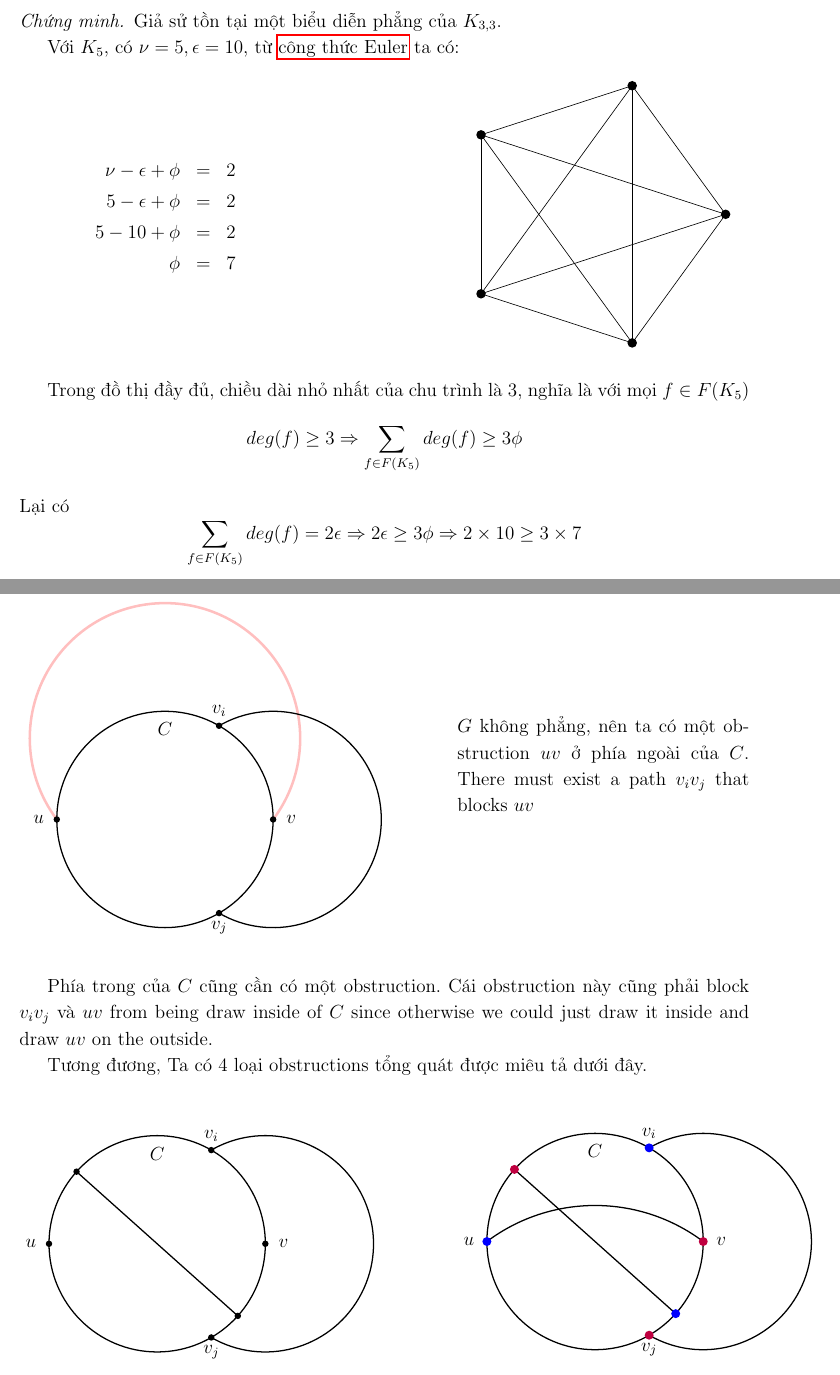
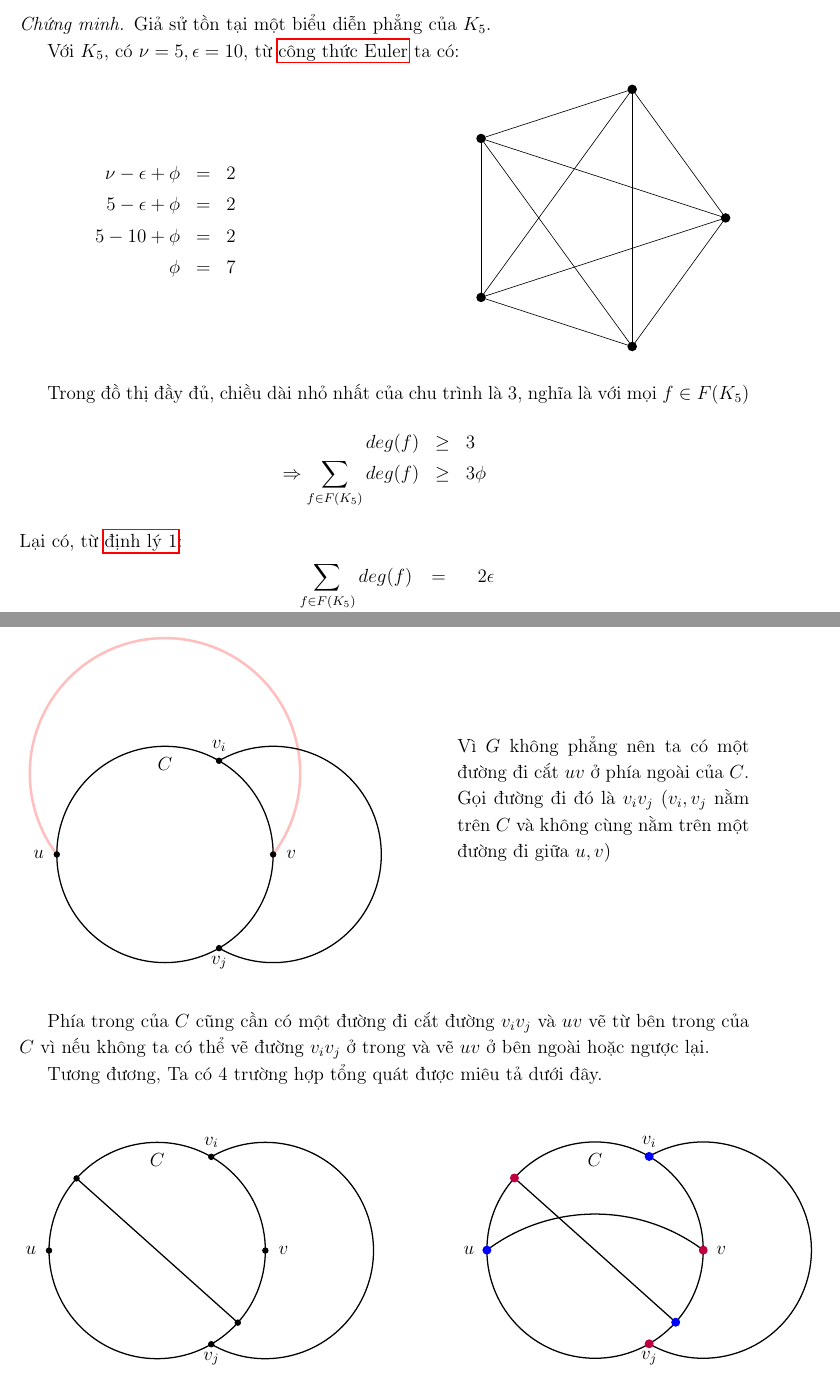
Before and after one commit to nduchuyvp123/Toan, a LaTeX paper (baitapkhac.tex, which reads phan5.tex): two parts of pages 13 and 19 of 21, joined at a grey line, cut so that both start at the same text. The pictures show the PDF file baitapkhac.pdf that the author committed with the source.

Commit message:
chiều cuối năm

```diff
--- a/phan5.tex
+++ b/phan5.tex
@@ -10,13 +10,14 @@ $(\Rightarrow)$  Nếu đồ thị $G$ chứa đồ thị con là đồ thị ph
     \end{itemize}
     $\Rightarrow$ Nếu một đồ thị con của đồ thị $G$ là đồ thị phân chia của đồ thị không phẳng thì $G$ không phẳng
     \begin{lemma}
-        $K_{3,3}$ is không phẳng
+        $K_{3,3}$ không phẳng
     \end{lemma}
 
     \begin{proof}
         Chúng ta sẽ chứng minh bằng phản chứng.
 
         Giả sử tồn tại một biểu diễn phẳng của $K_{3,3}$.
+
         Với $K_{3,3}$, có $\nu = 6, \epsilon = 9$, từ \hyperref[thr:euler]{công thức Euler} ta có:
         \begin{figure}[H]
             \begin{minipage}{0.4\textwidth}
@@ -42,5 +43,12 @@ $(\Rightarrow)$  Nếu đồ thị $G$ chứa đồ thị con là đồ thị ph
             \end{minipage}
         \end{figure}
         Trong đồ thị phân đôi đơn, chiều dài nhỏ nhất của chu trình là 4, nghĩa là với mọi $f \in F(K_{3,3})$
-        $$deg(f) \geq 4 \Rightarrow \sum_{f \in F(K_{3,3})}deg(f) \geq 4\phi$$
-        Lại có $$ \sum_{f \in F(K_{3,3})}deg(f) = 2\epsilon \Rightarrow 2\epsilon \geq 4\phi \Rightarrow 2 \times 9 \geq 4 \times 5$$
+        \begin{eqnarray*}
+            deg(f)& \geq &4 \\
+            \Rightarrow \sum_{f \in F(K_{3,3})}deg(f)& \geq & 4\phi
+        \end{eqnarray*}
+        Lại có, từ \hyperref[thr:v2e]{định lý 1}:
+        \begin{center}
+            \begin{tabular}{ c c c c }
+                              & $\displaystyle \sum_{f \in F(K_{3,3})}deg(f)$ & $=$    & $2\epsilon$  \\
+                $\Rightarrow$ & $2\epsilon $                                  & $\geq$ & $4\phi$      \\
@@ -48,3 +59,4 @@ $(\Rightarrow)$  Nếu đồ thị $G$ chứa đồ thị con là đồ thị ph
     \end{proof}
 
     \begin{lemma}
+        $K_5$ không phẳng
@@ -52,6 +63,6 @@ $(\Rightarrow)$  Nếu đồ thị $G$ chứa đồ thị con là đồ thị ph
     \end{lemma}
     \begin{proof}
-        Giả sử tồn tại một biểu diễn phẳng của $K_{3,3}$.
+        Giả sử tồn tại một biểu diễn phẳng của $K_5$.
 
         Với $K_5$, có $\nu = 5, \epsilon = 10$, từ \hyperref[thr:euler]{công thức Euler} ta có:
         \begin{figure}[H]
@@ -74,5 +85,12 @@ $(\Rightarrow)$  Nếu đồ thị $G$ chứa đồ thị con là đồ thị ph
             \end{minipage}
         \end{figure}
         Trong đồ thị đầy đủ, chiều dài nhỏ nhất của chu trình là 3, nghĩa là với mọi $f \in F(K_5)$
-        $$deg(f) \geq 3 \Rightarrow \sum_{f \in F(K_5)}deg(f) \geq 3\phi$$
-        Lại có $$\sum_{f \in F(K_5)}deg(f) = 2\epsilon \Rightarrow 2\epsilon \geq 3\phi \Rightarrow 2 \times 10 \geq 3\times 7$$
+        \begin{eqnarray*}
+            deg(f)& \geq &3 \\
+            \Rightarrow \sum_{f \in F(K_5)}deg(f)& \geq & 3\phi
+        \end{eqnarray*}
+        Lại có, từ \hyperref[thr:v2e]{định lý 1}:
+        \begin{center}
+            \begin{tabular}{ c c c c }
+                              & $\displaystyle \sum_{f \in F(K_5)}deg(f)$ & $=$    & $2\epsilon$  \\
+                $\Rightarrow$ & $2\epsilon $                              & $\geq$ & $3\phi$      \\
@@ -362,13 +383,13 @@ $(\Leftarrow)$ Nếu đồ thị $G$ không phẳng thì $G$ chứa đồ thị
         \end{minipage}
         \hfill
         \begin{minipage}{0.4\textwidth}
-            $G$ không phẳng, nên ta có một obstruction $uv$ ở phía ngoài của $C$. There must exist a path $v_iv_j$ that blocks $uv$
+            Vì $G$ không phẳng nên ta có một đường đi  cắt $uv$ ở phía ngoài của $C$. Gọi đường đi đó là $v_iv_j$ ($v_i,v_j$ nằm trên $C$ và không cùng nằm trên một đường đi giữa $u,v$)
         \end{minipage}
     \end{figure}
 
-    Phía trong của $C$ cũng cần có một obstruction. Cái obstruction này cũng phải block $v_iv_j$ và $uv$ from being draw inside of $C$ since otherwise we could just draw it inside and draw $uv$ on the outside.
+    Phía trong của $C$ cũng cần có một đường đi cắt đường $v_iv_j$ và $uv$ vẽ từ bên trong của $C$ vì nếu không ta có thể vẽ đường $v_iv_j$ ở trong và vẽ $uv$ ở bên ngoài hoặc ngược lại.
 
-    Tương đương, Ta có 4 loại obstructions tổng quát được miêu tả dưới đây. \\
+    Tương đương, Ta có 4 trường hợp tổng quát được miêu tả dưới đây. \\
 
     \begin{figure}[H]
         \begin{minipage}{0.4\textwidth}
```
Also changed, not shown: baitapkhac.pdf, phan5.tex (21 more changed lines).
